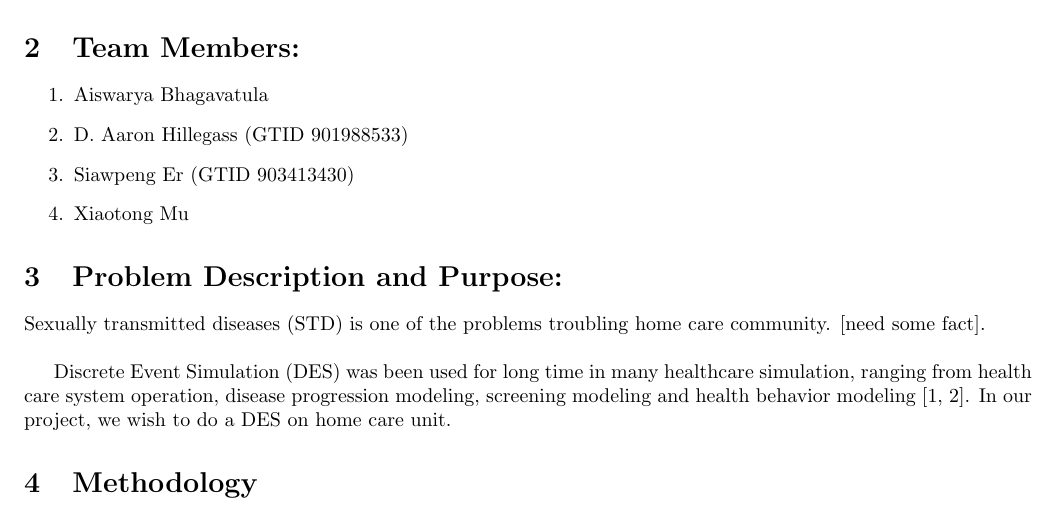
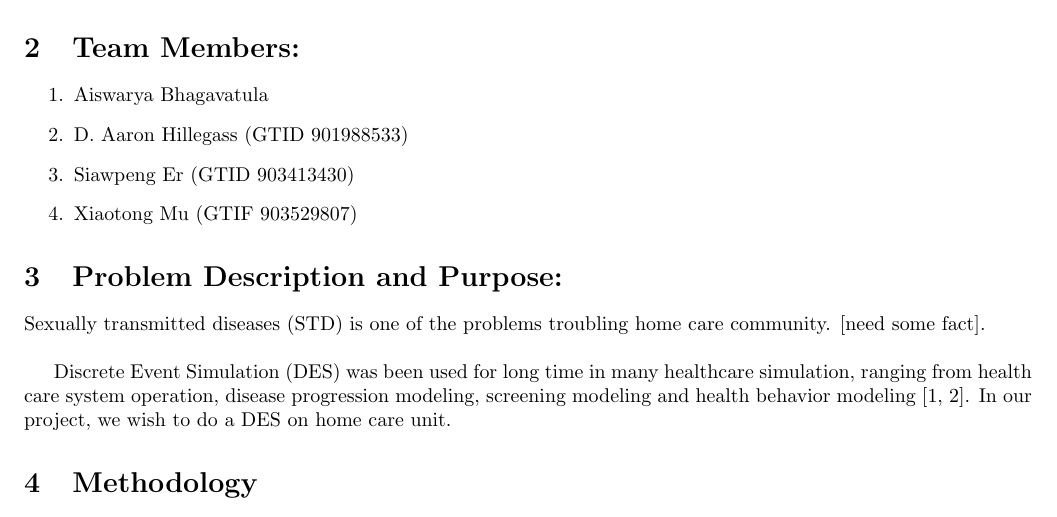
Before and after one commit to hillegass/discrete-simulation, a LaTeX document (Documentation/Proposal.tex): part of page 1 of 2, cut so that both start at the same text. Compiled offline with pdfLaTeX.

Commit message:
Update Proposal.tex

```diff
--- a/Documentation/Proposal.tex
+++ b/Documentation/Proposal.tex
@@ -23,7 +23,7 @@ Simulation of Disease Progression of Sexually Transmitted Diseases at Home Care
       	\item Aiswarya Bhagavatula
       	\item D. Aaron Hillegass (GTID 901988533)
       	\item Siawpeng Er (GTID 903413430)
-      	\item Xiaotong Mu
+      	\item Xiaotong Mu (GTIF 903529807)
       \end{enumerate}
 
 	   	\section{Problem Description and Purpose:}
```
